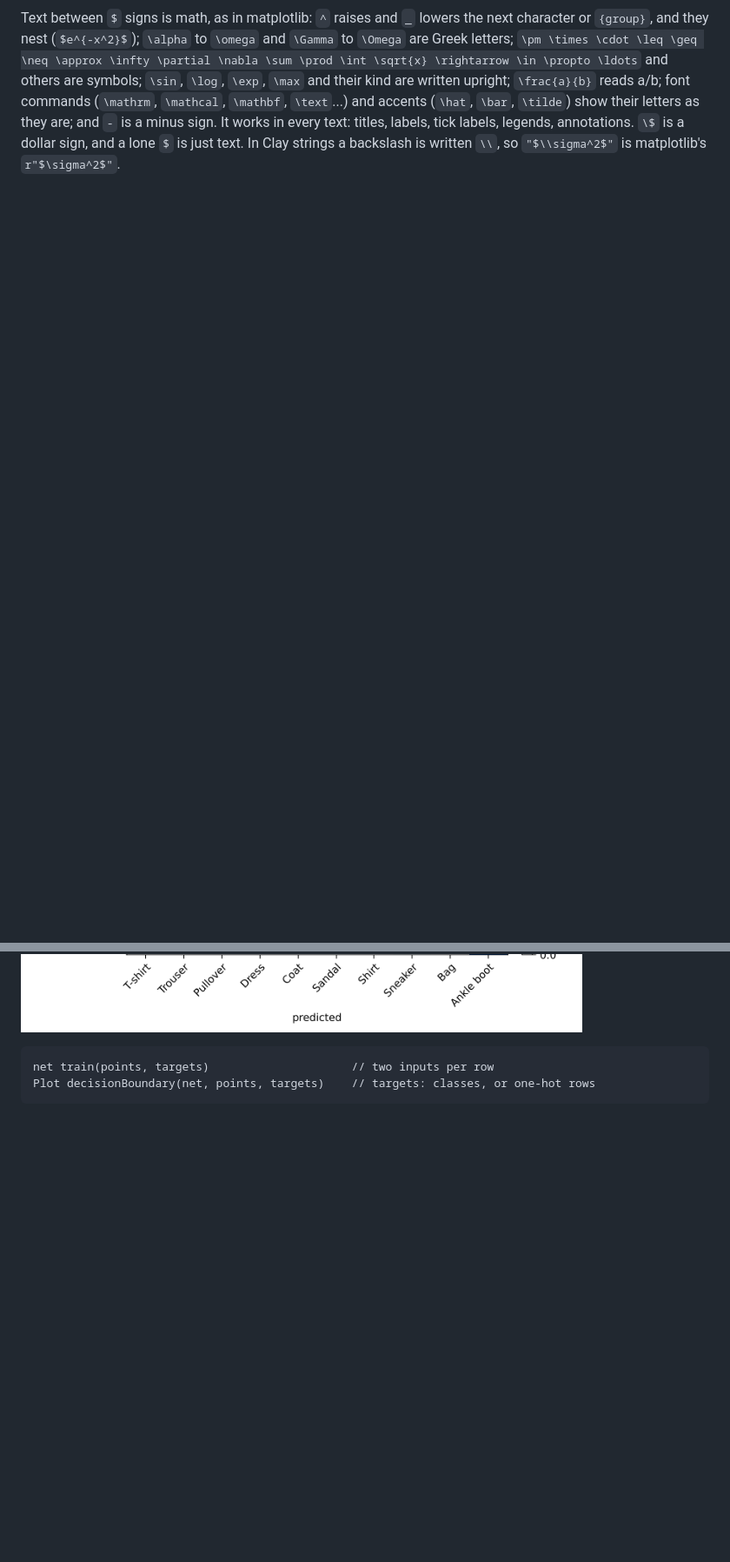
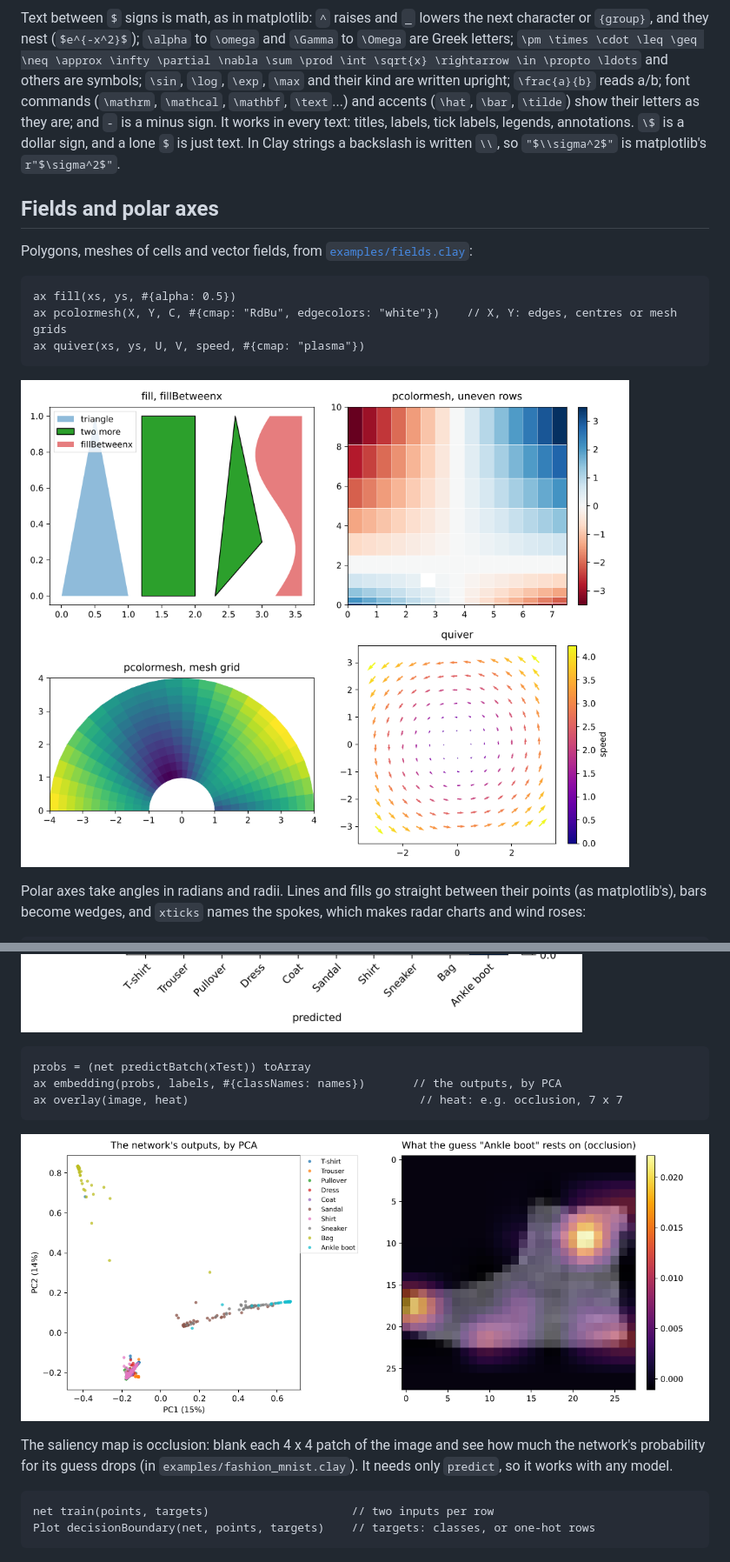
Before and after one commit to mseminatore/clay-plot, a Markdown page: README.md, 2 parts joined by grey strips. Shown at 87% size. Rendered like a GitHub page; pictures changed too: docs/images/fashion_mnist_embedding.png (added), docs/images/fields.png (added); blank space fills up the shorter version.

````diff
--- a/README.md
+++ b/README.md
@@ -262,3 +272,19 @@ their letters as they are; and `-` is a minus sign. It works in every text: titl
 tick labels, legends, annotations. `\$` is a dollar sign, and a lone `$` is just text. In Clay
 strings a backslash is written `\\`, so `"$\\sigma^2$"` is matplotlib's `r"$\sigma^2$"`.
 
+## Fields and polar axes
+
+Polygons, meshes of cells and vector fields, from [`examples/fields.clay`](examples/fields.clay):
+
+```clay norun
+ax fill(xs, ys, #{alpha: 0.5})
+ax pcolormesh(X, Y, C, #{cmap: "RdBu", edgecolors: "white"})    // X, Y: edges, centres or mesh grids
+ax quiver(xs, ys, U, V, speed, #{cmap: "plasma"})
+```
+
+![Fills, meshes and a vector field](docs/images/fields.png)
+
+Polar axes take angles in radians and radii. Lines and fills go straight between their points
+(as matplotlib's), bars become wedges, and `xticks` names the spokes, which makes radar charts
+and wind roses:
+
@@ -324,6 +374,18 @@ Plot confusionMatrix(net confusionMatrix(xTest, yTest), #{labels: names, normali
 ```
 
 ![A confusion matrix](docs/images/fashion_mnist_confusion.png)
+
+```clay
+probs = (net predictBatch(xTest)) toArray
+ax embedding(probs, labels, #{classNames: names})       // the outputs, by PCA
+ax overlay(image, heat)                                  // heat: e.g. occlusion, 7 x 7
+```
+
+![An embedding and a saliency map](docs/images/fashion_mnist_embedding.png)
+
+The saliency map is occlusion: blank each 4 x 4 patch of the image and see how much the
+network's probability for its guess drops (in `examples/fashion_mnist.clay`). It needs only
+`predict`, so it works with any model.
 
 ```clay
 net train(points, targets)                     // two inputs per row
````
Also changed, not shown: other parts of README.md (+41 -2 lines), docs/images/polar.png (added), 9 other files.
